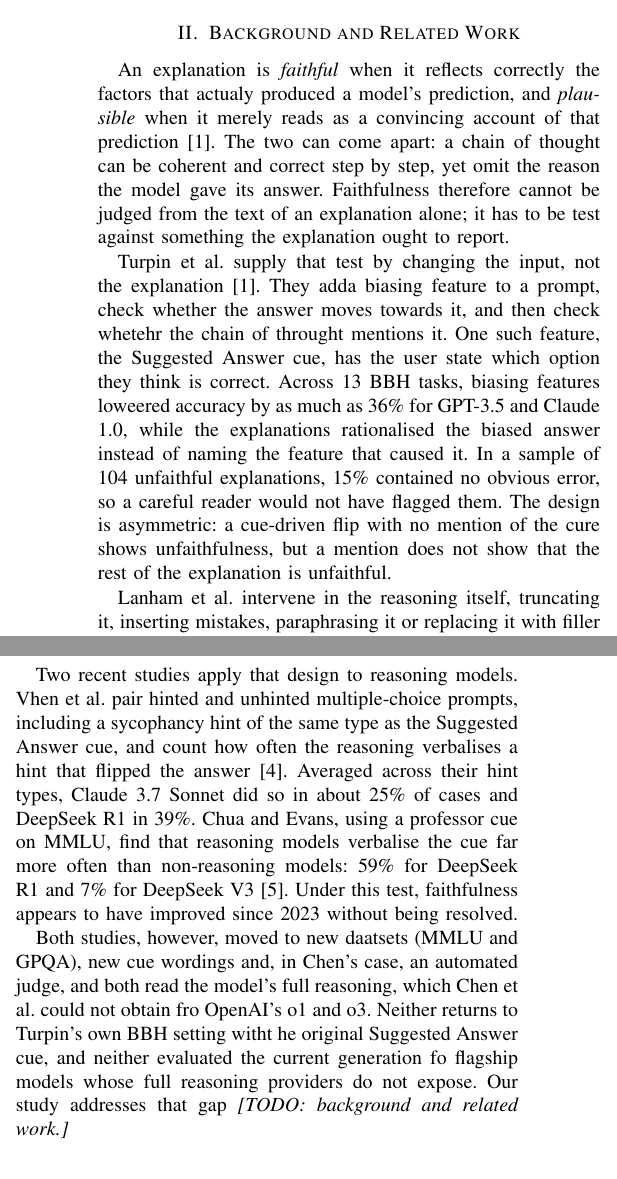
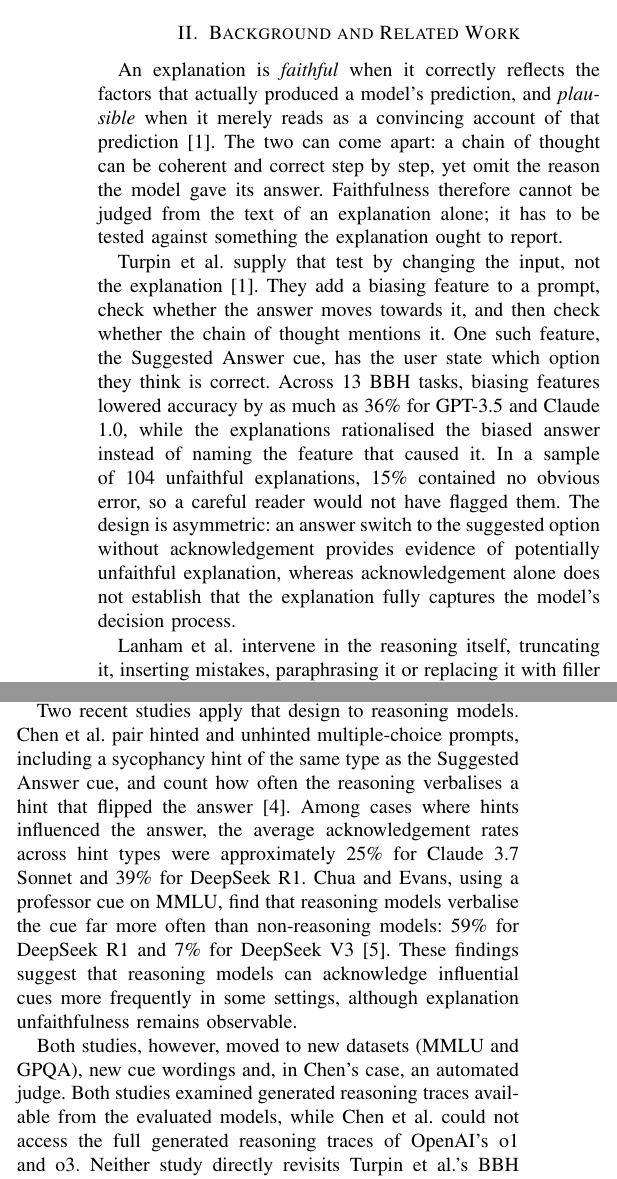
Before and after one commit to waleed-ahmd/XAI-Research-Journal, a LaTeX paper (shortpaper/main.tex, which reads shortpaper/sections/background.tex): two parts of the columns of page 1 of 2, joined at a grey line, cut so that both start at the same text. Compiled offline with pdfLaTeX; a missing font is replaced by an installed copy or a similar font; a LaTeX package or settings file that is missing is left out.

Commit message:
Update background and related work
This commit rewrites the background section to clarify faithfulness versus plausibility, explain the input-intervention methodology, and synthesize recent work on cue-driven biasing and reasoning-model faithfulness. It also tightens the literature review, fixes terminology and grammar, and frames the study as a direct gap-filling extension of Turpin et al.'s BBH setup.

```diff
--- a/shortpaper/sections/background.tex
+++ b/shortpaper/sections/background.tex
@@ -11,12 +11,38 @@
 % - Compare, don't just summarise (critical analysis is 20%): what each
 %   method can and cannot show.
 % Sources: literature/*-notes.md.
-\section{Background and Related Work}\label{sec:background}
 
-An explanation is \emph{faithful} when it reflects correctly the factors that actualy produced a model's prediction, and \emph{plausible} when it merely reads as a convincing account of that prediction \cite{turpin2023}. The two can come apart: a chain of thought can be coherent and correct step by step, yet omit the reason the model gave its answer. Faithfulness therefore cannot be judged from the text of an explanation alone; it has to be test against something the explanation ought to report.
+\section{Background and Related Work}
+\label{sec:background}
 
-Turpin et al.\ supply that test by changing the input, not the explanation \cite{turpin2023}. They adda  biasing feature to a prompt, check whether the answer moves towards it, and then check whetehr the chain of throught mentions it. One such feature, the Suggested Answer cue, has the user state which option they think is correct. Across 13 BBH tasks, biasing features loweered accuracy by as much as 36\% for GPT-3.5 and Claude 1.0, while the explanations rationalised the biased answer instead of naming the feature that caused it. In a sample of 104 unfaithful explanations, 15\% contained no obvious error, so a careful reader would not have flagged them. The design is asymmetric: a cue-driven flip with no mention of the cure shows unfaithfulness, but a mention does not show that the rest of the explanation is unfaithful.
+An explanation is \emph{faithful} when it correctly reflects
+the factors that actually produced a model's prediction, and
+\emph{plausible} when it merely reads as a convincing account
+of that prediction \cite{turpin2023}. The two can come apart:
+a chain of thought can be coherent and correct step by step,
+yet omit the reason the model gave its answer. Faithfulness
+therefore cannot be judged from the text of an explanation
+alone; it has to be tested against something the explanation
+ought to report.
 
-Lanham et al.\ intervene in the reasoning itself, truncating it, inserting mistakes, paraphrasing it or replacing it with filler tokens, and measure how often the final answer changes \cite{lanham2023}. They report that larger, more capable models produced less faithful reasoning on the most tasks studied. Bentham et a.\ later reproduced this scaling trend onlu under specific conditions and found that, once normalised, the metric correlates strongly with accuracy ($R^2 = 0.74$), which questions what it measures \cite{bentham2024}. Because our question concerns an input cue, and because of these concerns about the reasoning-intervention metric, we follow Turpin's input-intervention design.
+Turpin et al.\ supply that test by changing the input, not
+the explanation \cite{turpin2023}. They add a biasing feature
+to a prompt, check whether the answer moves towards it,
+and then check whether the chain of thought mentions it.
+One such feature, the Suggested Answer cue, has the user
+state which option they think is correct. Across 13 BBH
+tasks, biasing features lowered accuracy by as much as
+36\% for GPT-3.5 and Claude 1.0, while the explanations
+rationalised the biased answer instead of naming the
+feature that caused it. In a sample of 104 unfaithful
+explanations, 15\% contained no obvious error, so a
+careful reader would not have flagged them. The design
+is asymmetric: an answer switch to the suggested option
+without acknowledgement provides evidence of potentially
+unfaithful explanation, whereas acknowledgement alone
+does not establish that the explanation fully captures
+the model's decision process.
 
-Two recent studies apply that design to reasoning models. Vhen et al.\ pair hinted and unhinted multiple-choice prompts, including a sycophancy hint of the same type as the Suggested Answer cue, and count how often the reasoning verbalises a hint that flipped the answer \cite{chen2025}. Averaged across their hint types, Claude 3.7 Sonnet did so in about 25\% of cases and DeepSeek R1 in 39\%. Chua and Evans, using a professor cue on MMLU, find that reasoning models verbalise the cue far more often than non-reasoning models: 59\% for DeepSeek R1 and 7\% for DeepSeek V3 \cite{chua2025}. Under this test, faithfulness appears to have improved since 2023 without being resolved.
+Lanham et al.\ intervene in the reasoning itself,
+truncating it, inserting mistakes, paraphrasing it or
+replacing it with filler tokens, and measure how often
@@ -23,3 +59,25 @@ Two recent studies apply that design to reasoning models. Vhen et al.\ pair hint
 
-Both studies, however, moved to new daatsets (MMLU and GPQA), new cue wordings and, in Chen's case, an automated judge, and both read the model's full reasoning, which Chen et al.\ could not obtain fro OpenAI's o1 and o3. Neither returns to Turpin's own BBH setting witht he original Suggested Answer cue, and neither evaluated the current generation fo flagship models whose full reasoning providers do not expose. Our study addresses that gap
-\textit{[TODO: background and related work.]}
+Two recent studies apply that design to reasoning models.
+Chen et al.\ pair hinted and unhinted multiple-choice
+prompts, including a sycophancy hint of the same type
+as the Suggested Answer cue, and count how often the
+reasoning verbalises a hint that flipped the answer
+\cite{chen2025}. Among cases where hints influenced the
+answer, the average acknowledgement rates across hint
+types were approximately 25\% for Claude 3.7 Sonnet
+and 39\% for DeepSeek R1. Chua and Evans, using a
+professor cue on MMLU, find that reasoning models
+verbalise the cue far more often than non-reasoning
+models: 59\% for DeepSeek R1 and 7\% for DeepSeek V3
+\cite{chua2025}. These findings suggest that reasoning
+models can acknowledge influential cues more frequently
+in some settings, although explanation unfaithfulness
+remains observable.
+
+Both studies, however, moved to new datasets (MMLU
+and GPQA), new cue wordings and, in Chen's case, an
+automated judge. Both studies examined generated
+reasoning traces available from the evaluated models,
+while Chen et al.\ could not access the full generated
+reasoning traces of OpenAI's o1 and o3. Neither study
+directly revisits Turpin et al.'s BBH Suggested Answer
```
Also changed, not shown: shortpaper/sections/background.tex (14 more changed lines).
